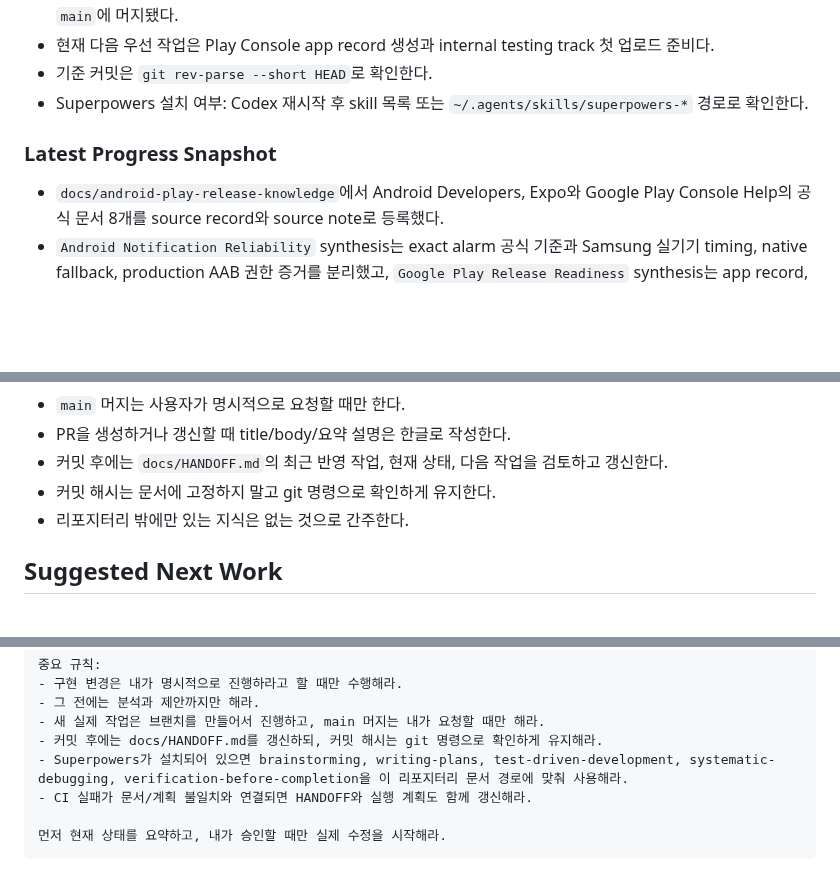
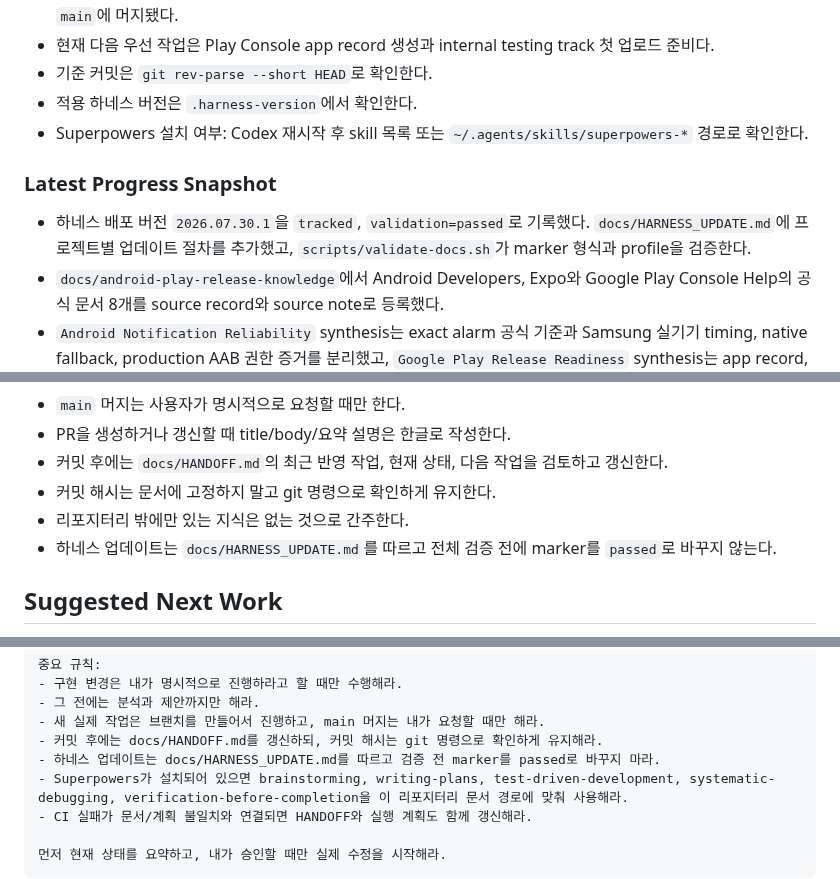
Before and after one commit to algum1737/familyProject, a Markdown page: docs/HANDOFF.md, 3 parts joined by grey strips. Drawn GitHub-style; blank space fills up the shorter version.

```diff
--- a/docs/HANDOFF.md
+++ b/docs/HANDOFF.md
@@ -48,10 +52,12 @@
 - `Agent Loop Harness Migration` 문서 정리는 `docs/agent-loop-harness-migration`에서 완료됐고 PR #24로 `main`에 머지됐다.
 - 현재 다음 우선 작업은 Play Console app record 생성과 internal testing track 첫 업로드 준비다.
 - 기준 커밋은 `git rev-parse --short HEAD`로 확인한다.
+- 적용 하네스 버전은 `.harness-version`에서 확인한다.
 - Superpowers 설치 여부: Codex 재시작 후 skill 목록 또는 `~/.agents/skills/superpowers-*` 경로로 확인한다.
 
 ### Latest Progress Snapshot
 
+- 하네스 배포 버전 `2026.07.30.1`을 `tracked`, `validation=passed`로 기록했다. `docs/HARNESS_UPDATE.md`에 프로젝트별 업데이트 절차를 추가했고, `scripts/validate-docs.sh`가 marker 형식과 profile을 검증한다.
 - `docs/android-play-release-knowledge`에서 Android Developers, Expo와 Google Play Console Help의 공식 문서 8개를 source record와 source note로 등록했다.
 - `Android Notification Reliability` synthesis는 exact alarm 공식 기준과 Samsung 실기기 timing, native fallback, production AAB 권한 증거를 분리했고, `Google Play Release Readiness` synthesis는 app record, signing, internal testing, 신규 개인 계정과 Data Safety checkpoint를 연결했다.
 - 외부 정책값은 `2026-07-30` 수집 스냅샷으로 기록했고 실제 Play Console 작업일에 다시 확인하도록 했다. knowledge/docs validation, handoff-loop test, diff check와 `rg` 수동 추적이 통과했다.
@@ -376,6 +382,7 @@
 - 커밋 후에는 `docs/HANDOFF.md`의 최근 반영 작업, 현재 상태, 다음 작업을 검토하고 갱신한다.
 - 커밋 해시는 문서에 고정하지 말고 git 명령으로 확인하게 유지한다.
 - 리포지터리 밖에만 있는 지식은 없는 것으로 간주한다.
+- 하네스 업데이트는 `docs/HARNESS_UPDATE.md`를 따르고 전체 검증 전에 marker를 `passed`로 바꾸지 않는다.
 
 ## Suggested Next Work
 
@@ -485,6 +496,7 @@
 - 그 전에는 분석과 제안까지만 해라.
 - 새 실제 작업은 브랜치를 만들어서 진행하고, main 머지는 내가 요청할 때만 해라.
 - 커밋 후에는 docs/HANDOFF.md를 갱신하되, 커밋 해시는 git 명령으로 확인하게 유지해라.
+- 하네스 업데이트는 docs/HARNESS_UPDATE.md를 따르고 검증 전 marker를 passed로 바꾸지 마라.
 - Superpowers가 설치되어 있으면 brainstorming, writing-plans, test-driven-development, systematic-debugging, verification-before-completion을 이 리포지터리 문서 경로에 맞춰 사용해라.
 - CI 실패가 문서/계획 불일치와 연결되면 HANDOFF와 실행 계획도 함께 갱신해라.
 
```
Also changed, not shown: other parts of docs/HANDOFF.md (+42 -34 lines), docs/index.md (+2 -1 lines), 2 other files.
